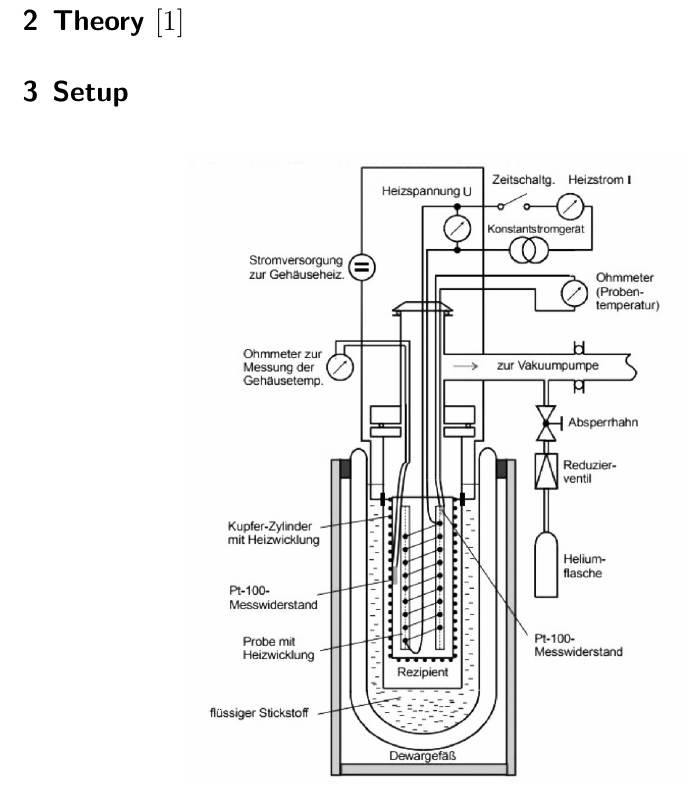
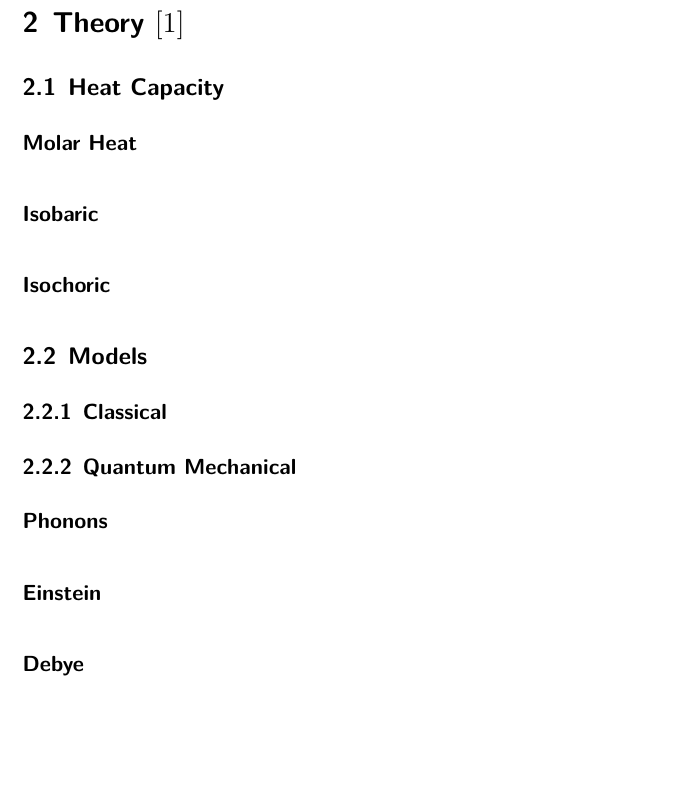
Before and after one commit to frtza/fortgeschrittenenpraktikum, a LaTeX document (V47/main.tex, which reads V47/content/theory.tex): part of page 3 of 6, cut so that both start at the same text, the shorter picture padded with empty space. Compiled offline with XeLaTeX; a missing font is replaced by an installed copy or a similar font; a LaTeX package or settings file that is missing is left out.

Commit message:
𒐨𒐨𒐨𒐨𒐨𒐨𒐨𒐨𒐨𒐨𒐨

```diff
--- a/V47/content/theory.tex
+++ b/V47/content/theory.tex
@@ -1,2 +1,22 @@
 \section[Theory]{Theory \textnormal{\cite{GrossMarx+2022}}}
 \label{sec:theory}
+
+\subsection{Heat Capacity}
+
+\paragraph{Molar Heat}
+
+\paragraph{Isobaric}
+
+\paragraph{Isochoric}
+
+\subsection{Models}
+
+\subsubsection{Classical}
+
+\subsubsection{Quantum Mechanical}
+
+\paragraph{Phonons}
+
+\paragraph{Einstein}
+
+\paragraph{Debye}
```
Also changed, not shown: V47/V47.pdf, 3 other files.
